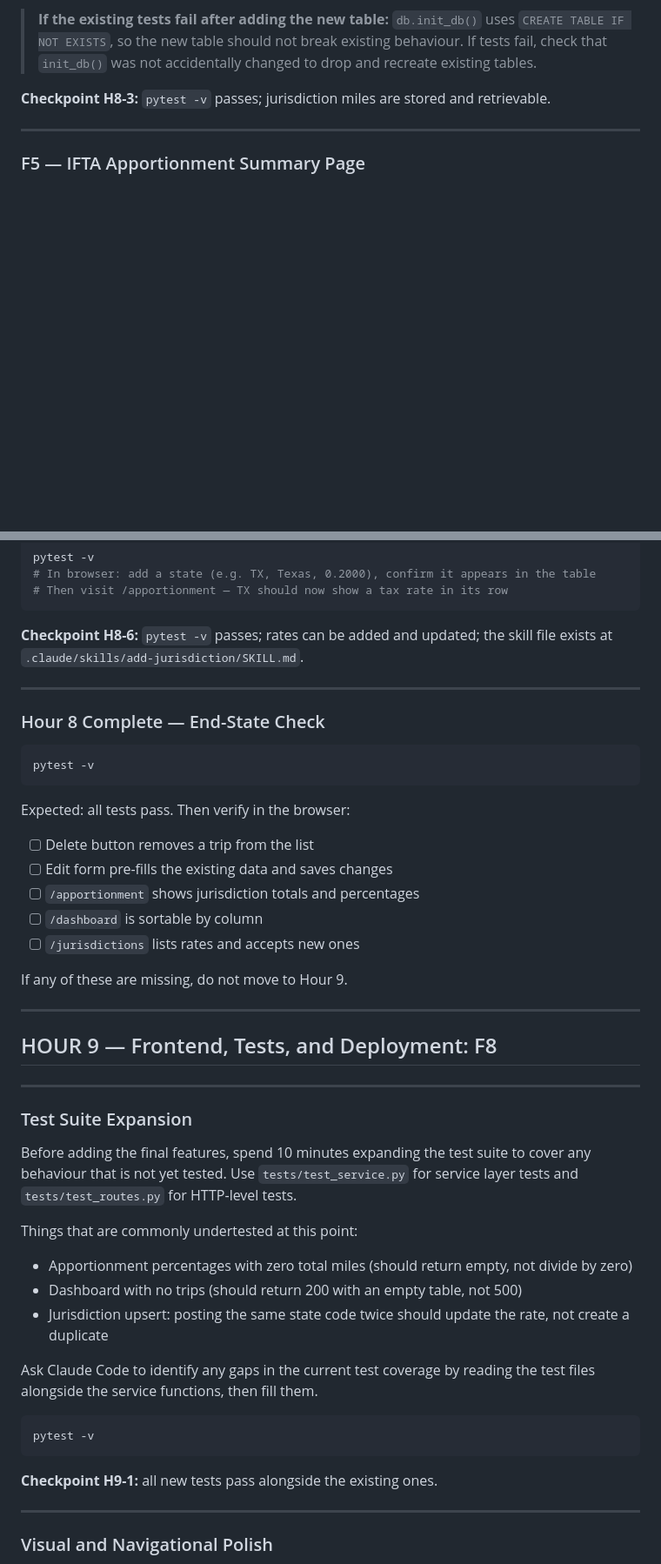
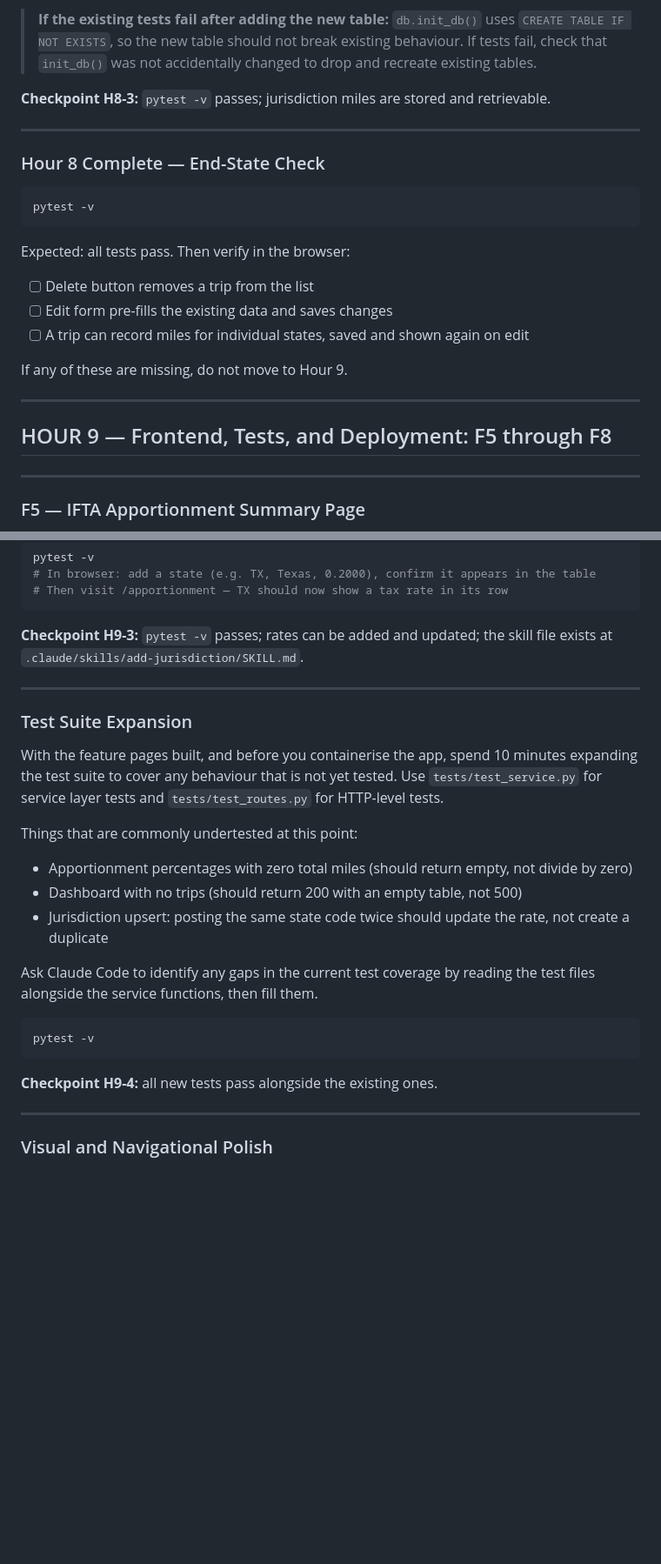
Before and after one commit to firebrandanalytics/igen-sdlc-training, a Markdown page: exercises/session-4-5-web-app/LAB-GUIDE.md, 2 parts joined by grey strips. Shown at 87% size. Drawn GitHub-style; blank space fills up the shorter version.

Commit message:
Re-split web-app LAB-GUIDE: Hour 8 = F2–F4, Hour 9 = F5–F8
The lab guide previously placed F2–F7 under Hour 8 and only F8 under Hour 9, contradicting PRODUCTION-PLAN §4 and the course outline (Hour 8 = backend, Hour 9 = frontend/test/deploy). Moves F5/F6/F7 into the Hour 9 section, renumbers checkpoints (F5 H9-1, F6 H9-2, F7 H9-3, test expansion H9-4, F8 H9-5), and trims the Hour 8 end-state check to F2–F4.

Co-Authored-By: Claude Opus 4.7 (1M context) <noreply@anthropic.com>

````diff
--- a/exercises/session-4-5-web-app/LAB-GUIDE.md
+++ b/exercises/session-4-5-web-app/LAB-GUIDE.md
@@ -208,6 +211,26 @@ confirm the state miles are pre-filled.
 
 ---
 
+### Hour 8 Complete — End-State Check
+
+```bash
+pytest -v
+```
+
+Expected: all tests pass. Then verify in the browser:
+
+- [ ] Delete button removes a trip from the list
+- [ ] Edit form pre-fills the existing data and saves changes
+- [ ] A trip can record miles for individual states, saved and shown again on edit
+
+If any of these are missing, do not move to Hour 9.
+
+---
+
+## HOUR 9 — Frontend, Tests, and Deployment: F5 through F8
+
+---
+
 ### F5 — IFTA Apportionment Summary Page
 
 **Goal:** `GET /apportionment` shows a page summarising total miles per jurisdiction
@@ -307,38 +330,17 @@ pytest -v
 # Then visit /apportionment — TX should now show a tax rate in its row
 ```
 
-**Checkpoint H8-6:** `pytest -v` passes; rates can be added and updated; the skill
+**Checkpoint H9-3:** `pytest -v` passes; rates can be added and updated; the skill
 file exists at `.claude/skills/add-jurisdiction/SKILL.md`.
-
----
-
-### Hour 8 Complete — End-State Check
-
-```bash
-pytest -v
-```
-
-Expected: all tests pass. Then verify in the browser:
-
-- [ ] Delete button removes a trip from the list
-- [ ] Edit form pre-fills the existing data and saves changes
-- [ ] `/apportionment` shows jurisdiction totals and percentages
-- [ ] `/dashboard` is sortable by column
-- [ ] `/jurisdictions` lists rates and accepts new ones
-
-If any of these are missing, do not move to Hour 9.
-
----
-
-## HOUR 9 — Frontend, Tests, and Deployment: F8
 
 ---
 
 ### Test Suite Expansion
 
-Before adding the final features, spend 10 minutes expanding the test suite to
-cover any behaviour that is not yet tested. Use `tests/test_service.py` for service
-layer tests and `tests/test_routes.py` for HTTP-level tests.
+With the feature pages built, and before you containerise the app, spend 10 minutes
+expanding the test suite to cover any behaviour that is not yet tested. Use
+`tests/test_service.py` for service layer tests and `tests/test_routes.py` for
+HTTP-level tests.
 
 Things that are commonly undertested at this point:
 
@@ -355,7 +357,7 @@ test files alongside the service functions, then fill them.
 pytest -v
 ```
 
-**Checkpoint H9-1:** all new tests pass alongside the existing ones.
+**Checkpoint H9-4:** all new tests pass alongside the existing ones.
 
 ---
 
````
Also changed, not shown: other parts of exercises/session-4-5-web-app/LAB-GUIDE.md (+8 -5 lines).
